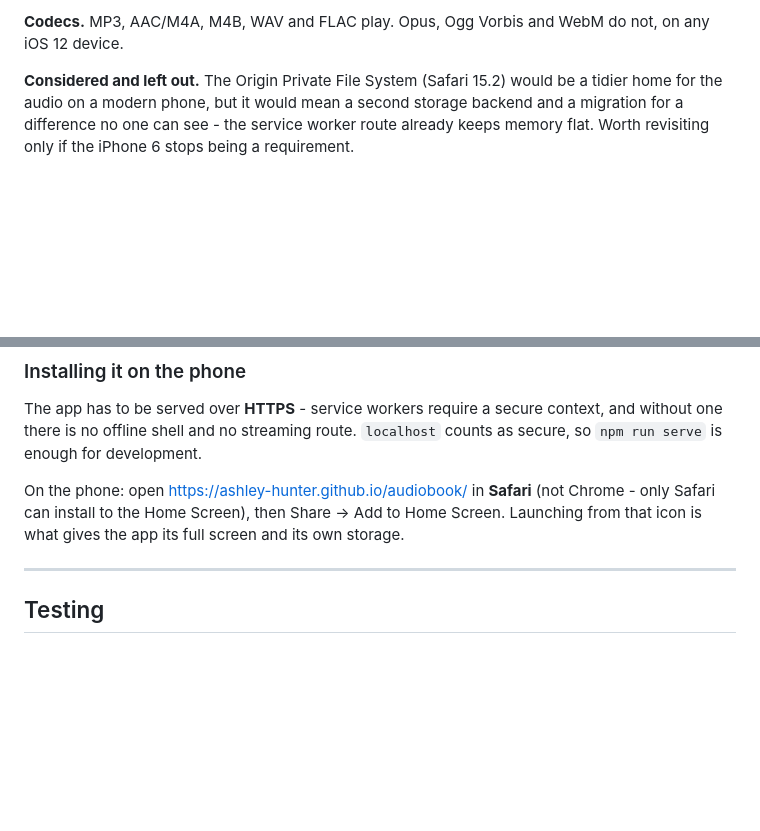
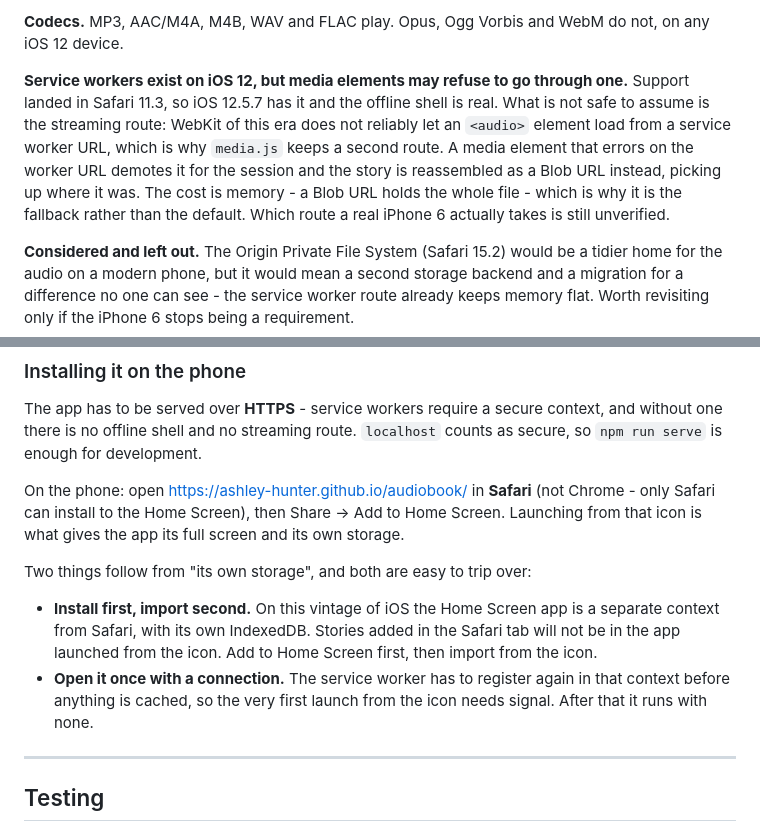
Before and after one commit to ashley-hunter/audiobook, a Markdown page: README.md, 2 parts joined by grey strips. GitHub-like rendering; blank space fills up the shorter version.

Commit message:
Write down what iOS 12 does and does not give a service worker
Records two things that were understood but never stated. Service workers do
exist on iOS 12 - support landed in Safari 11.3 - so the offline shell is real;
what is not safe to assume is that a media element will load through one, which
is the whole reason media.js keeps a Blob URL route and demotes the worker when
an element errors on it.

Also spells out the consequence of the Home Screen app being its own context:
install before importing, because the Safari tab's library is not the app's,
and open it once with a connection so the worker can register there.

```diff
--- a/README.md
+++ b/README.md
@@ -187,6 +187,16 @@ broad, because a bare `accept="audio/*"` hides `.m4b` files in the iOS picker.
 
 **Codecs.** MP3, AAC/M4A, M4B, WAV and FLAC play. Opus, Ogg Vorbis and WebM do
 not, on any iOS 12 device.
+
+**Service workers exist on iOS 12, but media elements may refuse to go through
+one.** Support landed in Safari 11.3, so iOS 12.5.7 has it and the offline shell
+is real. What is not safe to assume is the streaming route: WebKit of this era
+does not reliably let an `<audio>` element load from a service worker URL, which
+is why `media.js` keeps a second route. A media element that errors on the
+worker URL demotes it for the session and the story is reassembled as a Blob URL
+instead, picking up where it was. The cost is memory - a Blob URL holds the
+whole file - which is why it is the fallback rather than the default. Which
+route a real iPhone 6 actually takes is still unverified.
 
 **Considered and left out.** The Origin Private File System (Safari 15.2) would
 be a tidier home for the audio on a modern phone, but it would mean a second
@@ -391,6 +401,16 @@ Chrome - only Safari can install to the Home Screen), then Share → Add to Home
 Screen. Launching from that icon is what gives the app its full screen and its
 own storage.
 
+Two things follow from "its own storage", and both are easy to trip over:
+
+- **Install first, import second.** On this vintage of iOS the Home Screen app
+  is a separate context from Safari, with its own IndexedDB. Stories added in
+  the Safari tab will not be in the app launched from the icon. Add to Home
+  Screen first, then import from the icon.
+- **Open it once with a connection.** The service worker has to register again
+  in that context before anything is cached, so the very first launch from the
+  icon needs signal. After that it runs with none.
+
 ---
 
 ## Testing
```
